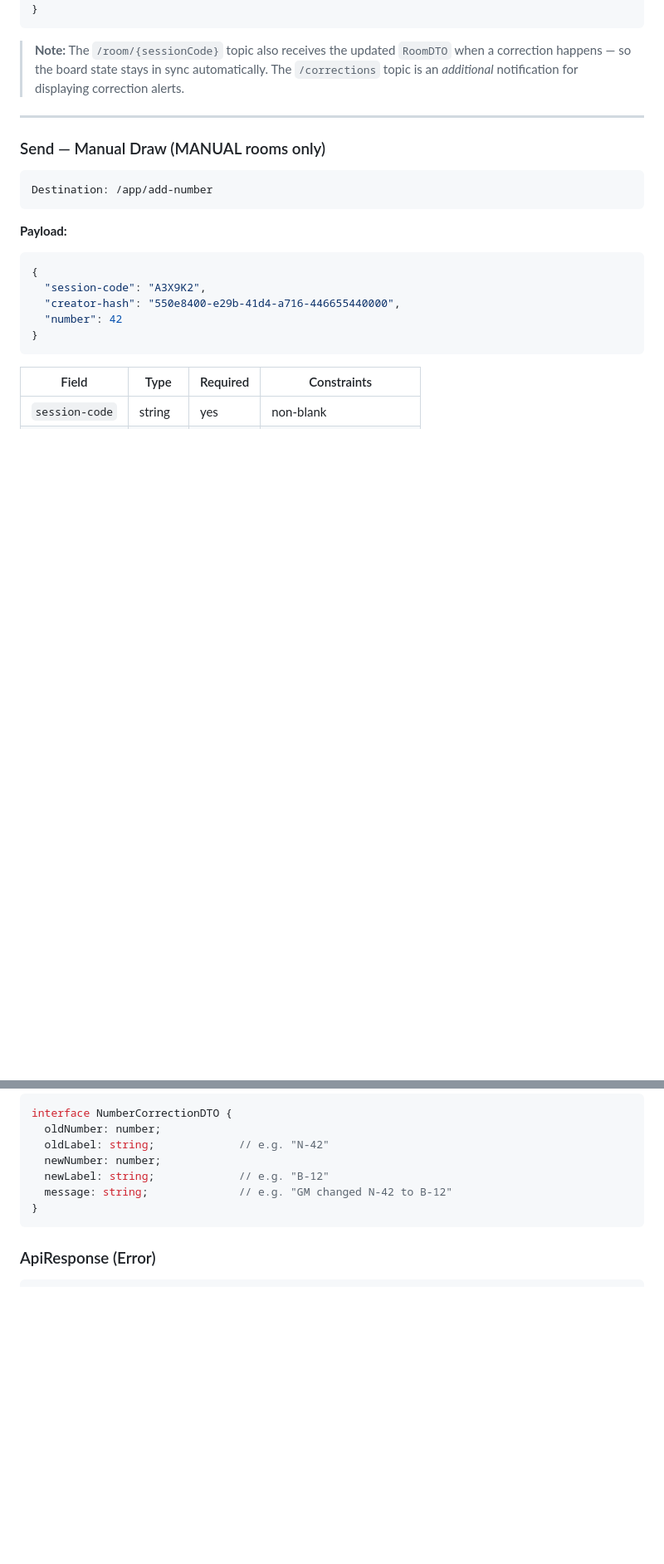
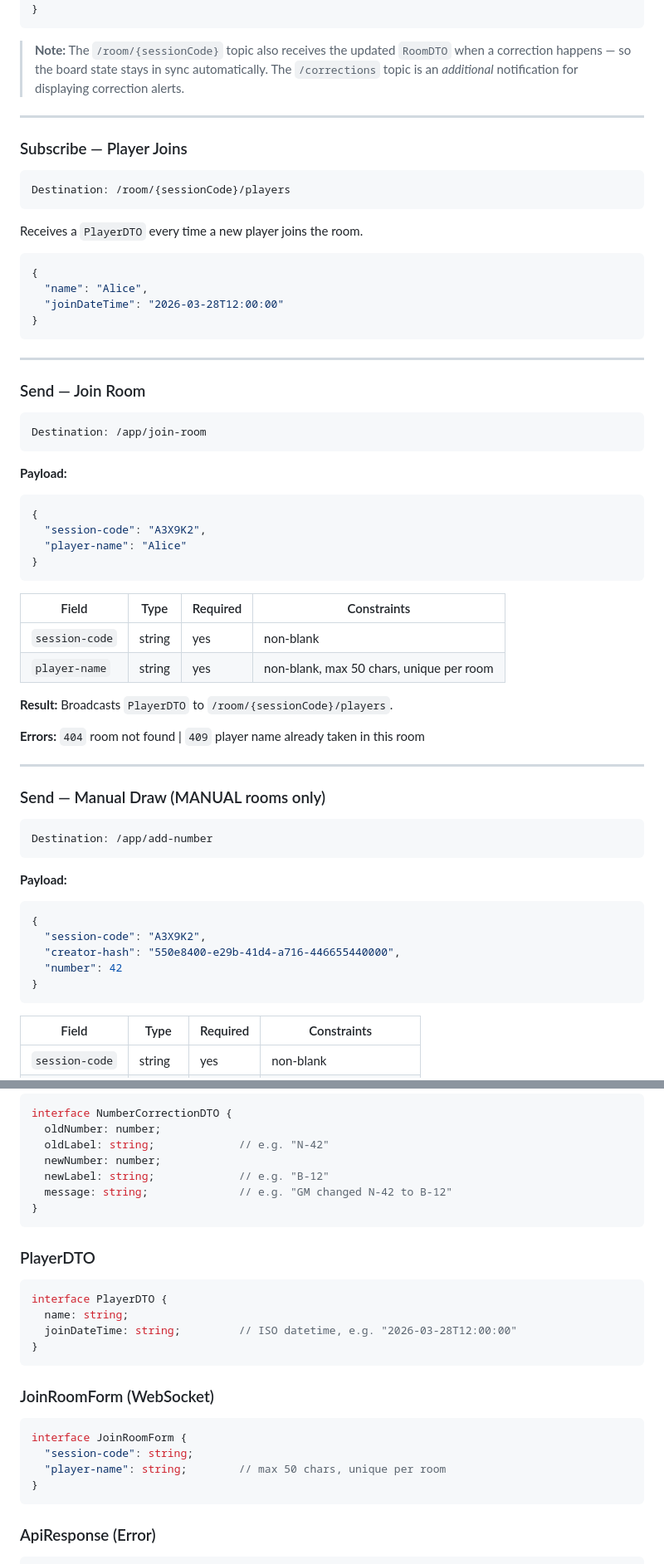
Before and after one commit to hi-im-yan/bingo-app-backend, a Markdown page: docs/FRONTEND_API.md, 2 parts joined by grey strips. Shown at 83% size. Rendered like a GitHub page; blank space fills up the shorter version.

Commit message:
docs(api): add player join tracker to FRONTEND_API guide
New REST endpoint (GET /players), WS endpoint (/join-room),
subscription topic (/players), TypeScript interfaces, and
updated integration checklist.

Co-Authored-By: Claude Opus 4.6 <noreply@anthropic.com>

````diff
--- a/docs/FRONTEND_API.md
+++ b/docs/FRONTEND_API.md
@@ -182,6 +209,48 @@ Receives a `NumberCorrectionDTO` whenever the GM corrects the last drawn number.
 ```
 
 > **Note:** The `/room/{sessionCode}` topic also receives the updated `RoomDTO` when a correction happens — so the board state stays in sync automatically. The `/corrections` topic is an *additional* notification for displaying correction alerts.
+
+---
+
+### Subscribe — Player Joins
+
+```
+Destination: /room/{sessionCode}/players
+```
+
+Receives a `PlayerDTO` every time a new player joins the room.
+
+```json
+{
+  "name": "Alice",
+  "joinDateTime": "2026-03-28T12:00:00"
+}
+```
+
+---
+
+### Send — Join Room
+
+```
+Destination: /app/join-room
+```
+
+**Payload:**
+```json
+{
+  "session-code": "A3X9K2",
+  "player-name": "Alice"
+}
+```
+
+| Field | Type | Required | Constraints |
+|-------|------|----------|-------------|
+| `session-code` | string | yes | non-blank |
+| `player-name` | string | yes | non-blank, max 50 chars, unique per room |
+
+**Result:** Broadcasts `PlayerDTO` to `/room/{sessionCode}/players`.
+
+**Errors:** `404` room not found | `409` player name already taken in this room
 
 ---
 
@@ -376,6 +445,24 @@ interface NumberCorrectionDTO {
 }
 ```
 
+### PlayerDTO
+
+```typescript
+interface PlayerDTO {
+  name: string;
+  joinDateTime: string;         // ISO datetime, e.g. "2026-03-28T12:00:00"
+}
+```
+
+### JoinRoomForm (WebSocket)
+
+```typescript
+interface JoinRoomForm {
+  "session-code": string;
+  "player-name": string;        // max 50 chars, unique per room
+}
+```
+
 ### ApiResponse (Error)
 
 ```typescript
````
Also changed, not shown: other parts of docs/FRONTEND_API.md (+31 -3 lines).
